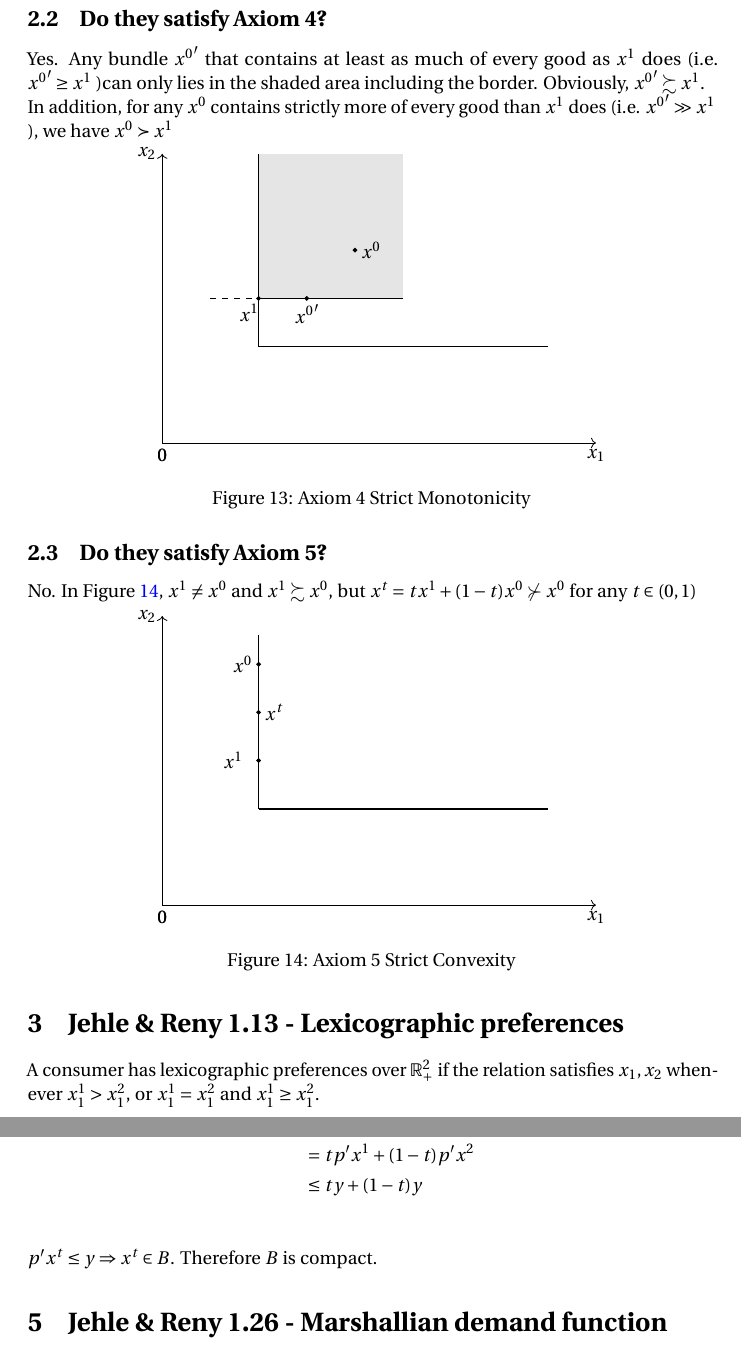
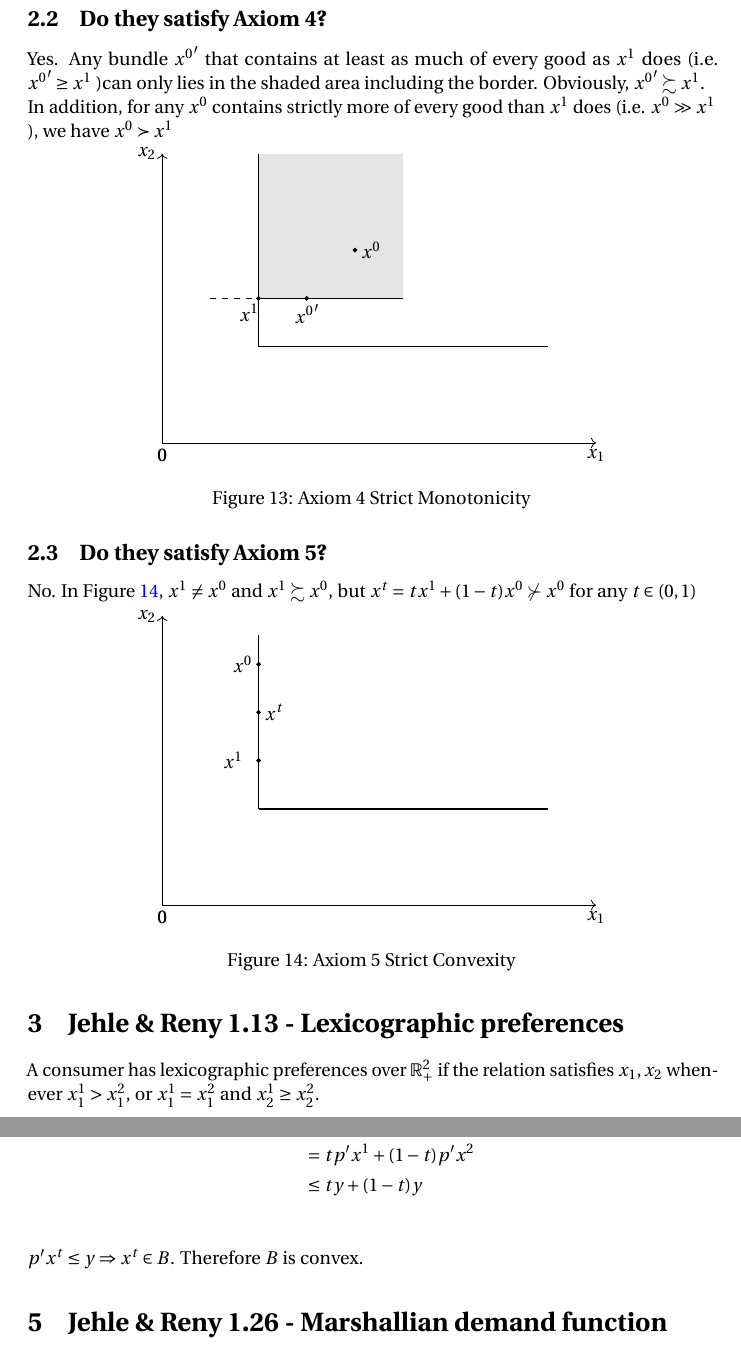
Before and after one commit to hunadong/Econ-4220-3220-2020Fall, a LaTeX document (Seminar 1.tex): two parts of pages 11 and 15 of 21, joined at a grey line, cut so that both start at the same text. Compiled offline with pdfLaTeX.

Commit message:
s1
typos

```diff
--- a/Seminar 1.tex
+++ b/Seminar 1.tex
@@ -455,7 +455,7 @@ Yes. Any bundle ${x^0}'$ that contains at least as much of every good as $x^1$ d
 Obviously, ${x^0}' \succsim x^1$.
 
 In addition, for any ${x^0}$ contains strictly more of every good than $x^1$
-does (i.e. ${x^0}' \gg x^1$ ), we have ${x^0} \succ x^1$
+does (i.e. ${x^0} \gg x^1$ ), we have ${x^0} \succ x^1$
 
 {\centering
 \begin{tikzpicture}[scale=0.85]
@@ -506,7 +506,7 @@ $x^t=tx^1+(1-t)x^0 \nsucc x^0$ for any $t \in (0,1)$
 %%%%%%%%%%%%%%%%%%%%%%%%%%%%%%%%%%%%%%%%%%%%%%%%%%%%%%%%%%%%%%%%%%%%%%%%%%%%%%%%%%%%%%%%%%%%%%
 \section{Jehle \& Reny 1.13 - Lexicographic preferences}
 A consumer has lexicographic preferences over $\R^2_+$ if the relation  satisfies $x_1, x_2$ whenever
-$x_1^1 > x_1^2$, or $x_1^1 = x_1^2$ and $x_1^1 \ge x_1^2$.
+$x_1^1 > x_1^2$, or $x_1^1 = x_1^2$ and $x_2^1 \ge x_2^2$.
 
 \begin{itemize}
 \item Sketch an indifference map for these preferences.
@@ -696,7 +696,7 @@ We have
         &\le  ty +  (1-t)y \\
 \end{align*}
 
-$p'x^t \le y \Rightarrow x^t \in B$. Therefore $B$ is compact.
+$p'x^t \le y \Rightarrow x^t \in B$. Therefore $B$ is convex.
 
 %%%%%%%%%%%%%%%%%%%%%%%%%%%%%%%%%%%%%%%%%%%%%%%%%%%%%%%%%%%%%%%%%%%%%%%%%%%%%%%%%%%%%%%%%%%%%%
 \section{Jehle \& Reny 1.26 - Marshallian demand function}
```
Also changed, not shown: Seminar 1.pdf, 2 other files.
